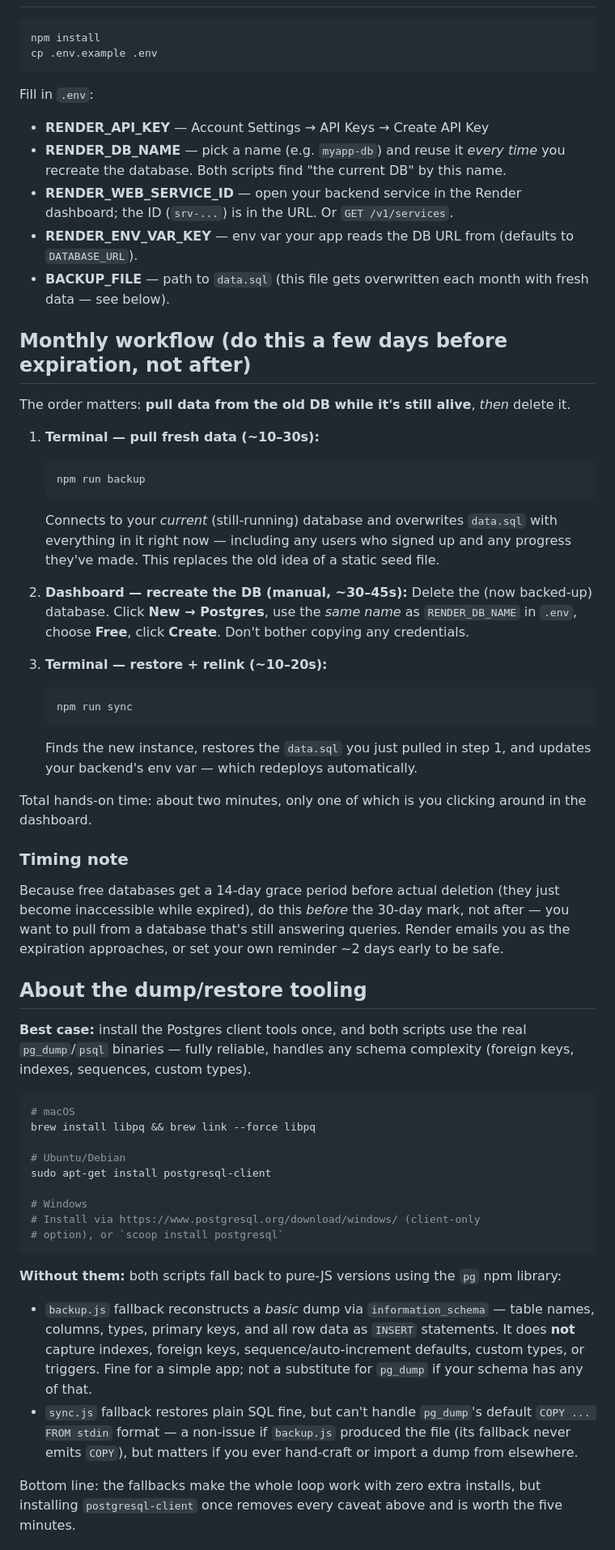
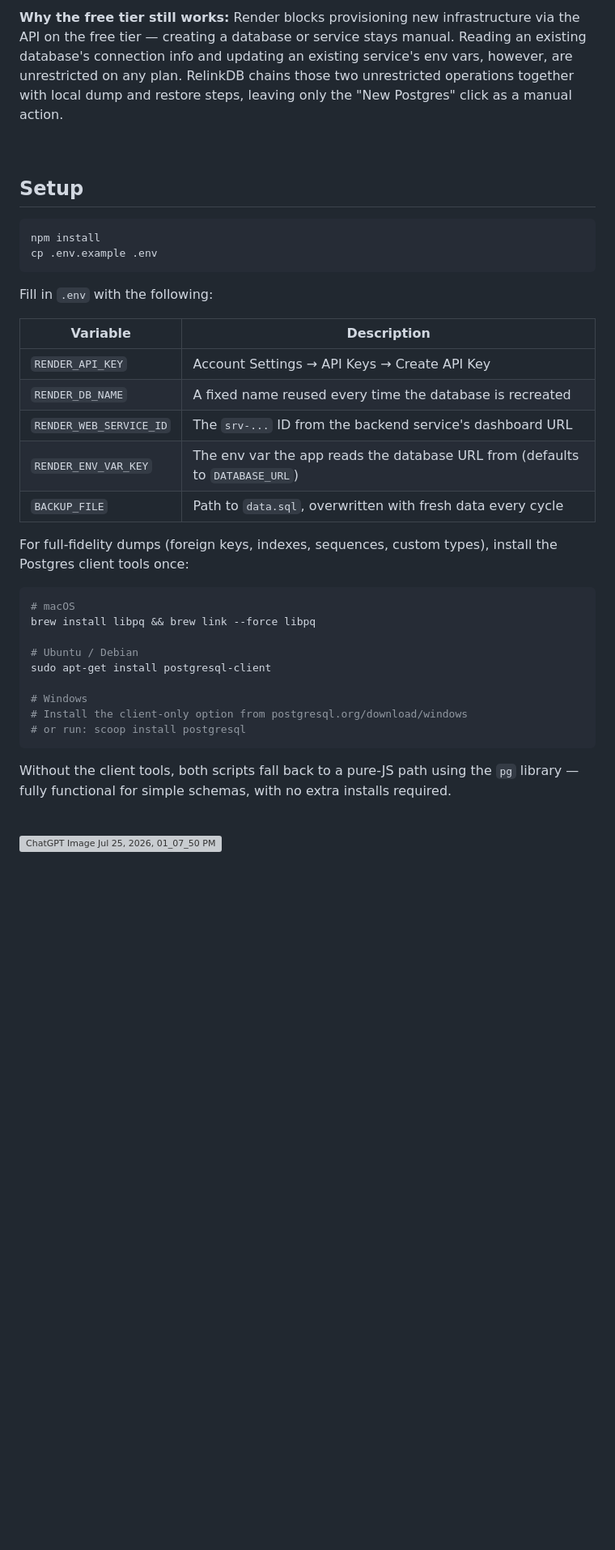
Before and after one commit to ShashwatDiwan/RelinkDB, a Markdown page: README.md, the part around one of its changes. Shown at 81% size. GitHub-like rendering; blank space fills up the shorter version; grey boxes are pictures that could not be loaded.

Commit message:
Revise README for improved documentation and features
Updated README to enhance clarity and add new features.

````diff
--- a/README.md
+++ b/README.md
@@ -24,93 +239,45 @@ only thing left for you to do by hand is the "New Postgres" click.
+<br />
+
+
+
+**Why the free tier still works:** Render blocks provisioning new infrastructure via the API on the free tier — creating a database or service stays manual. Reading an existing database's connection info and updating an existing service's env vars, however, are unrestricted on any plan. RelinkDB chains those two unrestricted operations together with local dump and restore steps, leaving only the "New Postgres" click as a manual action.
+
+<br />
+
+## Setup
 
 ```bash
 npm install
 cp .env.example .env
 ```
 
-Fill in `.env`:
+Fill in `.env` with the following:
 
-- **RENDER_API_KEY** — Account Settings → API Keys → Create API Key
-- **RENDER_DB_NAME** — pick a name (e.g. `myapp-db`) and reuse it *every
-  time* you recreate the database. Both scripts find "the current DB" by
-  this name.
-- **RENDER_WEB_SERVICE_ID** — open your backend service in the Render
-  dashboard; the ID (`srv-...`) is in the URL. Or `GET /v1/services`.
-- **RENDER_ENV_VAR_KEY** — env var your app reads the DB URL from
-  (defaults to `DATABASE_URL`).
-- **BACKUP_FILE** — path to `data.sql` (this file gets overwritten each
-  month with fresh data — see below).
+| Variable | Description |
+|---|---|
+| `RENDER_API_KEY` | Account Settings → API Keys → Create API Key |
+| `RENDER_DB_NAME` | A fixed name reused every time the database is recreated |
+| `RENDER_WEB_SERVICE_ID` | The `srv-...` ID from the backend service's dashboard URL |
+| `RENDER_ENV_VAR_KEY` | The env var the app reads the database URL from (defaults to `DATABASE_URL`) |
+| `BACKUP_FILE` | Path to `data.sql`, overwritten with fresh data every cycle |
 
-## Monthly workflow (do this a few days before expiration, not after)
-
-The order matters: **pull data from the old DB while it's still alive**,
-*then* delete it.
-
-1. **Terminal — pull fresh data (~10–30s):**
-   ```bash
-   npm run backup
-   ```
-   Connects to your *current* (still-running) database and overwrites
-   `data.sql` with everything in it right now — including any users who
-   signed up and any progress they've made. This replaces the old idea
-   of a static seed file.
-
-2. **Dashboard — recreate the DB (manual, ~30–45s):** Delete the
-   (now backed-up) database. Click **New → Postgres**, use the *same
-   name* as `RENDER_DB_NAME` in `.env`, choose **Free**, click **Create**.
-   Don't bother copying any credentials.
-
-3. **Terminal — restore + relink (~10–20s):**
-   ```bash
-   npm run sync
-   ```
-   Finds the new instance, restores the `data.sql` you just pulled in
-   step 1, and updates your backend's env var — which redeploys
-   automatically.
-
-Total hands-on time: about two minutes, only one of which is you
-clicking around in the dashboard.
-
-### Timing note
-
-Because free databases get a 14-day grace period before actual deletion
-(they just become inaccessible while expired), do this *before* the
-30-day mark, not after — you want to pull from a database that's still
-answering queries. Render emails you as the expiration approaches, or
-set your own reminder ~2 days early to be safe.
-
-## About the dump/restore tooling
-
-**Best case:** install the Postgres client tools once, and both scripts
-use the real `pg_dump`/`psql` binaries — fully reliable, handles any
-schema complexity (foreign keys, indexes, sequences, custom types).
+For full-fidelity dumps (foreign keys, indexes, sequences, custom types), install the Postgres client tools once:
 
 ```bash
 # macOS
 brew install libpq && brew link --force libpq
 
-# Ubuntu/Debian
+# Ubuntu / Debian
 sudo apt-get install postgresql-client
 
 # Windows
-# Install via https://www.postgresql.org/download/windows/ (client-only
-# option), or `scoop install postgresql`
+# Install the client-only option from postgresql.org/download/windows
+# or run: scoop install postgresql
 ```
 
-**Without them:** both scripts fall back to pure-JS versions using the
-`pg` npm library:
+Without the client tools, both scripts fall back to a pure-JS path using the `pg` library — fully functional for simple schemas, with no extra installs required.
 
-- `backup.js` fallback reconstructs a *basic* dump via
-  `information_schema` — table names, columns, types, primary keys, and
-  all row data as `INSERT` statements. It does **not** capture indexes,
-  foreign keys, sequence/auto-increment defaults, custom types, or
-  triggers. Fine for a simple app; not a substitute for `pg_dump` if
-  your schema has any of that.
-- `sync.js` fallback restores plain SQL fine, but can't handle
-  `pg_dump`'s default `COPY ... FROM stdin` format — a non-issue if
-  `backup.js` produced the file (its fallback never emits `COPY`), but
-  matters if you ever hand-craft or import a dump from elsewhere.
+<br />
 
-Bottom line: the fallbacks make the whole loop work with zero extra
-installs, but installing `postgresql-client` once removes every caveat
-above and is worth the five minutes.
+<img width="1254" height="1254" alt="ChatGPT Image Jul 25, 2026, 01_07_50 PM" src="https://github.com/user-attachments/assets/690e3971-b6f6-4d5a-9131-748a244b22d7" />
 
````
Also changed, not shown: other parts of README.md (+236 -71 lines).
